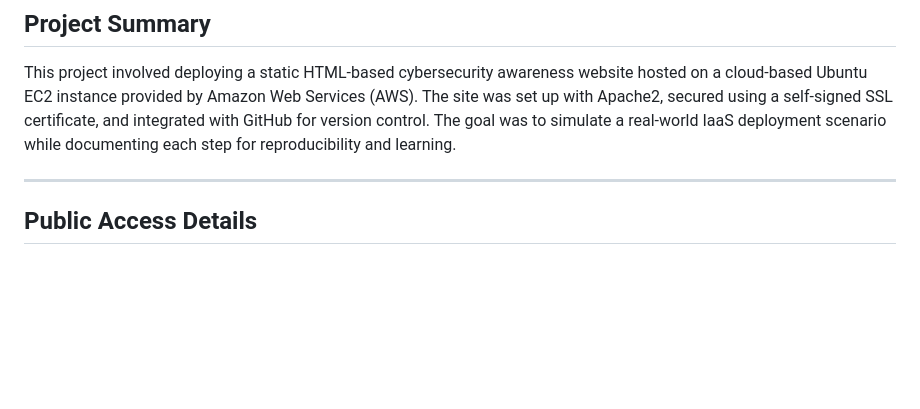
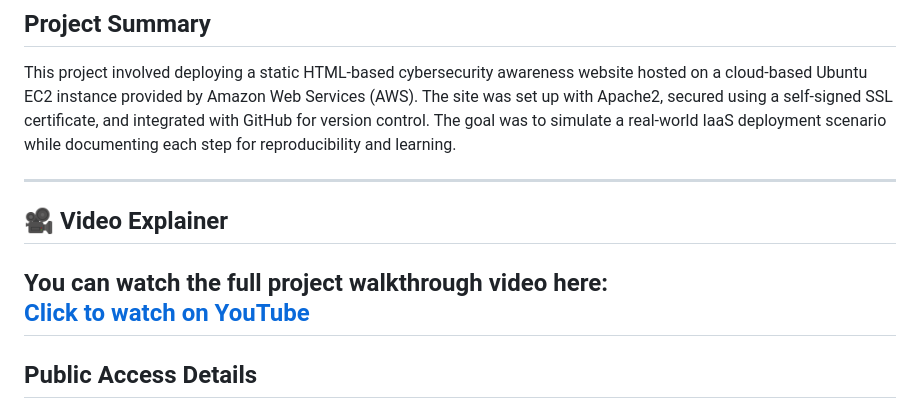
Before and after one commit to mobeensharif02/ICT171-Assignment2-Mobeen, a Markdown page: README.md, the part around the change. GitHub-like rendering; blank space fills up the shorter version.

```diff
--- a/README.md
+++ b/README.md
@@ -12,7 +12,11 @@
 This project involved deploying a static HTML-based cybersecurity awareness website hosted on a cloud-based Ubuntu EC2 instance provided by Amazon Web Services (AWS). The site was set up with Apache2, secured using a self-signed SSL certificate, and integrated with GitHub for version control. The goal was to simulate a real-world IaaS deployment scenario while documenting each step for reproducibility and learning.
 
 ---
+## 🎥 Video Explainer
 
+You can watch the full project walkthrough video here:
+[Click to watch on YouTube](https://youtu.be/L64WzEIzRw4)
+---
 ## Public Access Details
 
 - **Public IP Address:** `54.79.239.149`
```
